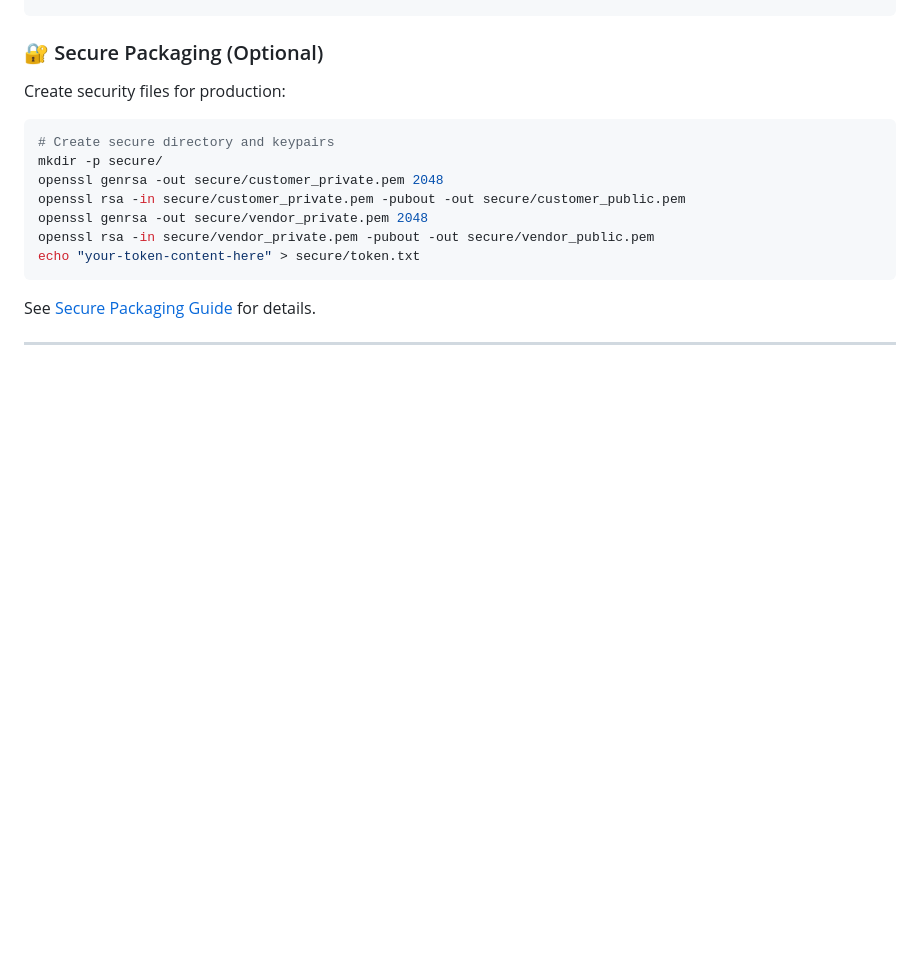
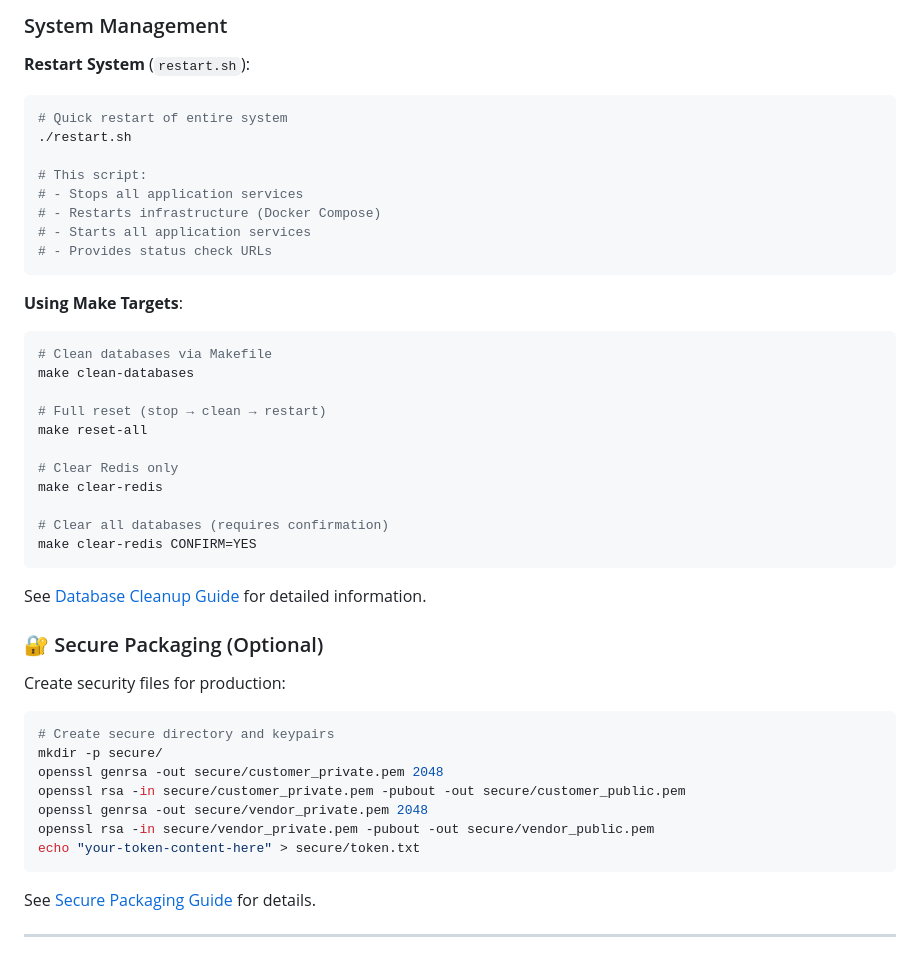
Before and after one commit to stevef1uk/artificial_mind, a Markdown page: README.md, the part around the change printed below. Rendered like a GitHub page; blank space fills up the shorter version.

````diff
--- a/README.md
+++ b/README.md
@@ -243,3 +315,33 @@ curl -X POST http://localhost:8081/api/v1/chat \
+### System Management
+
+**Restart System** (`restart.sh`):
+```bash
+# Quick restart of entire system
+./restart.sh
+
+# This script:
+# - Stops all application services
+# - Restarts infrastructure (Docker Compose)
+# - Starts all application services
+# - Provides status check URLs
+```
+
+**Using Make Targets**:
+```bash
+# Clean databases via Makefile
+make clean-databases
+
+# Full reset (stop → clean → restart)
+make reset-all
+
+# Clear Redis only
+make clear-redis
+
+# Clear all databases (requires confirmation)
+make clear-redis CONFIRM=YES
+```
+
+See [Database Cleanup Guide](docs/DATABASE_CLEANUP.md) for detailed information.
 
 ### 🔐 Secure Packaging (Optional)
 
````
Also changed, not shown: other parts of README.md (+110 -0 lines).
